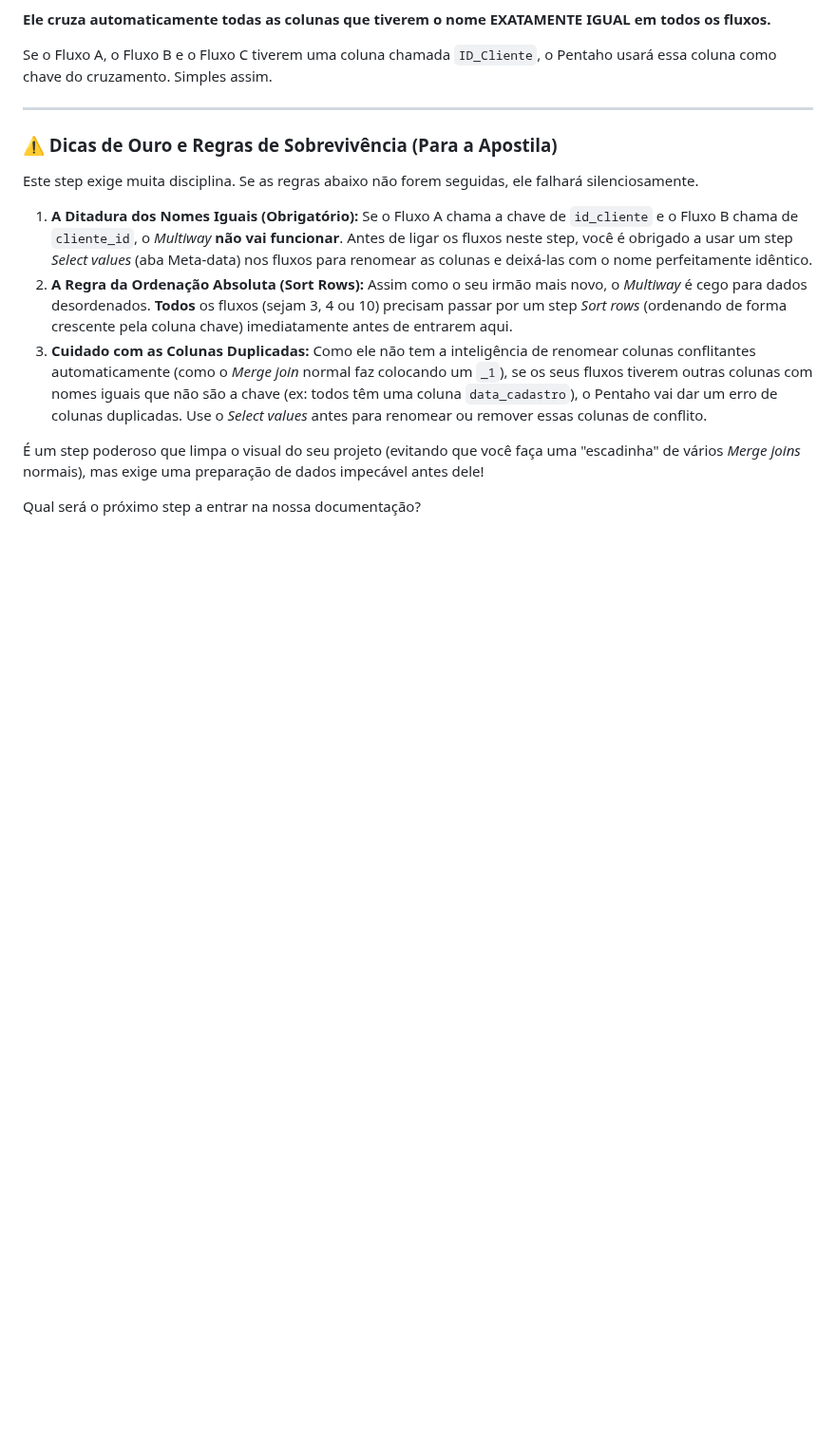
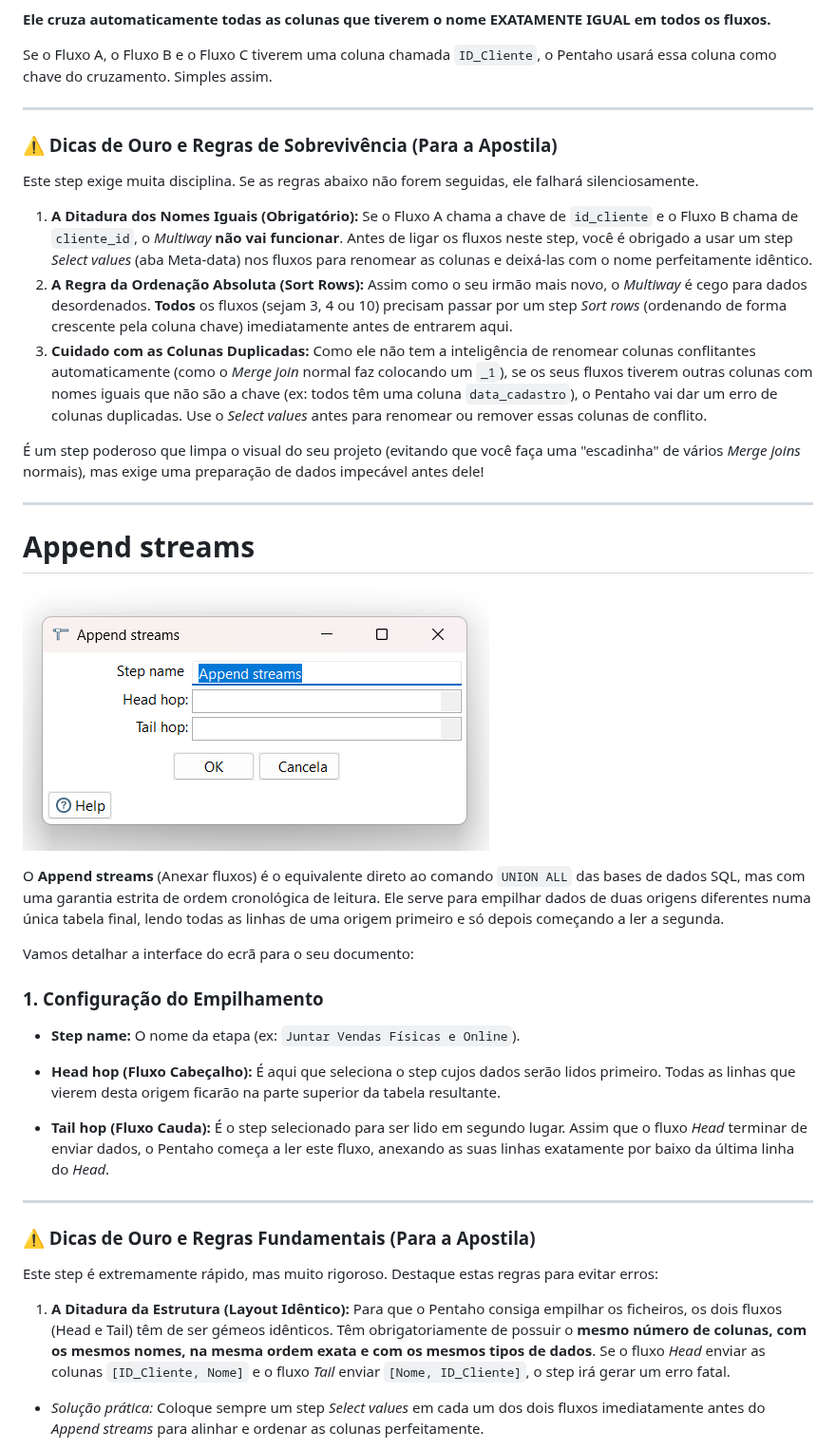
Before and after one commit to RicardViana/Pentaho_Data_Integration_Kettle, a Markdown page: Seção 0 - Anotações/Anotacoes.md, the part around one of its changes. Shown at 95% size. GitHub-like rendering; pictures changed too: Seção 0 - Anotações/image-28.png (added); blank space fills up the shorter version.

```diff
--- a/Seção 0 - Anotações/Anotacoes.md
+++ b/Seção 0 - Anotações/Anotacoes.md
@@ -1331,4 +1329,35 @@ Como ele não tem a inteligência de renomear colunas conflitantes automaticamen
 
 É um step poderoso que limpa o visual do seu projeto (evitando que você faça uma "escadinha" de vários *Merge joins* normais), mas exige uma preparação de dados impecável antes dele!
 
-Qual será o próximo step a entrar na nossa documentação?
+---
+
+# Append streams
+
+![alt text](image-28.png)
+
+O **Append streams** (Anexar fluxos) é o equivalente direto ao comando `UNION ALL` das bases de dados SQL, mas com uma garantia estrita de ordem cronológica de leitura. Ele serve para empilhar dados de duas origens diferentes numa única tabela final, lendo todas as linhas de uma origem primeiro e só depois começando a ler a segunda.
+
+Vamos detalhar a interface do ecrã para o seu documento:
+
+### 1. Configuração do Empilhamento
+
+* **Step name:** O nome da etapa (ex: `Juntar Vendas Físicas e Online`).
+
+
+* **Head hop (Fluxo Cabeçalho):** É aqui que seleciona o step cujos dados serão lidos primeiro. Todas as linhas que vierem desta origem ficarão na parte superior da tabela resultante.
+
+
+* **Tail hop (Fluxo Cauda):** É o step selecionado para ser lido em segundo lugar. Assim que o fluxo *Head* terminar de enviar dados, o Pentaho começa a ler este fluxo, anexando as suas linhas exatamente por baixo da última linha do *Head*.
+
+
+
+---
+
+### ⚠️ Dicas de Ouro e Regras Fundamentais (Para a Apostila)
+
+Este step é extremamente rápido, mas muito rigoroso. Destaque estas regras para evitar erros:
+
+1. **A Ditadura da Estrutura (Layout Idêntico):** Para que o Pentaho consiga empilhar os ficheiros, os dois fluxos (Head e Tail) têm de ser gémeos idênticos. Têm obrigatoriamente de possuir o **mesmo número de colunas, com os mesmos nomes, na mesma ordem exata e com os mesmos tipos de dados**. Se o fluxo *Head* enviar as colunas `[ID_Cliente, Nome]` e o fluxo *Tail* enviar `[Nome, ID_Cliente]`, o step irá gerar um erro fatal.
+* *Solução prática:* Coloque sempre um step *Select values* em cada um dos dois fluxos imediatamente antes do *Append streams* para alinhar e ordenar as colunas perfeitamente.
+
+
```
Also changed, not shown: other parts of Seção 0 - Anotações/Anotacoes.md (+50 -2 lines), Seção 0 - Anotações/image-29.png (added).
